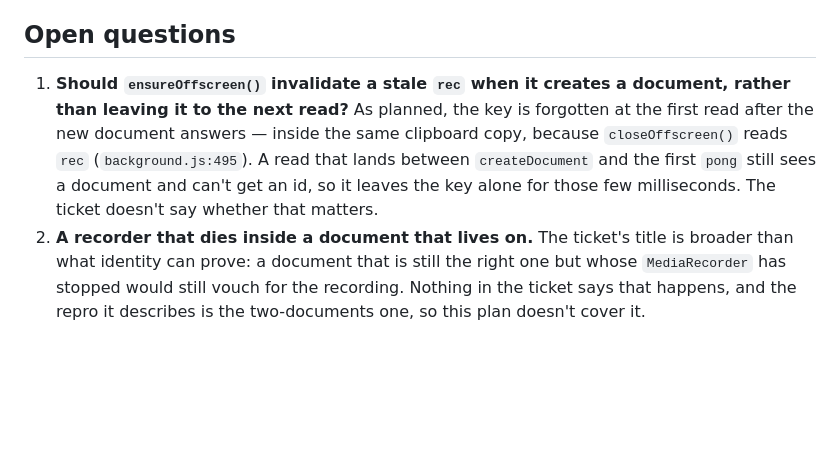
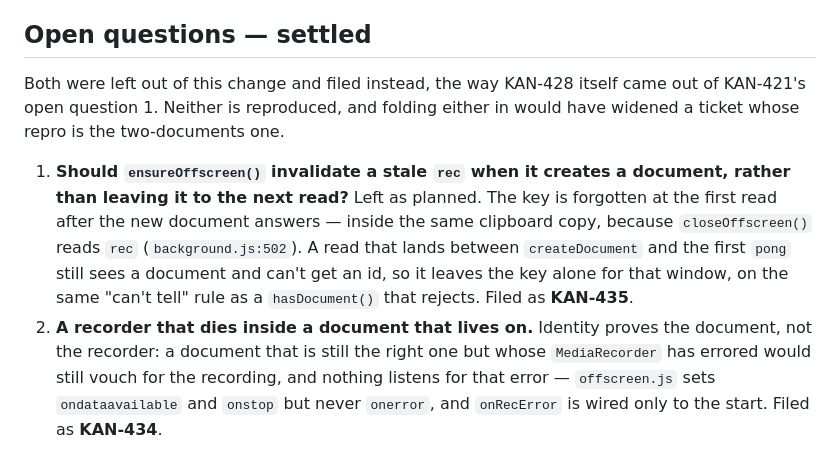
Before and after one commit to jpratt9/viewshot, a Markdown page: docs/KAN-428-plan.md, the part around the change. GitHub-like rendering; blank space fills up the shorter version.

Commit message:
[docs] recording: settle KAN-428's open questions
Both were filed rather than folded in: KAN-435 for the read that lands
inside ensureOffscreen's ping loop, KAN-434 for a recorder that errors
inside a document that lives on. The plan said neither was covered; it
now says where each one went, so the questions aren't left standing in
the record of a change that is finished.

KAN-428

```diff
--- a/docs/KAN-428-plan.md
+++ b/docs/KAN-428-plan.md
@@ -168,7 +168,9 @@ Headless, `--remote-debugging-pipe --enable-unsafe-extension-debugging`, fresh p
 - **A recording that outlives its worker still knows its document.** Killing the worker target mid-recording left the document up; the next popup showed Stop enabled, and Stop saved a third `.webm`.
 - **How `9c66f89` clears it.** The control saved nothing from the state above, and the key only went when Stop was pressed on the recording that wasn't running — which is what the ticket says.
 
-## Open questions
+## Open questions — settled
 
-1. **Should `ensureOffscreen()` invalidate a stale `rec` when it creates a document, rather than leaving it to the next read?** As planned, the key is forgotten at the first read after the new document answers — inside the same clipboard copy, because `closeOffscreen()` reads `rec` (`background.js:495`). A read that lands between `createDocument` and the first `pong` still sees a document and can't get an id, so it leaves the key alone for those few milliseconds. The ticket doesn't say whether that matters.
-2. **A recorder that dies inside a document that lives on.** The ticket's title is broader than what identity can prove: a document that is still the right one but whose `MediaRecorder` has stopped would still vouch for the recording. Nothing in the ticket says that happens, and the repro it describes is the two-documents one, so this plan doesn't cover it.
+Both were left out of this change and filed instead, the way KAN-428 itself came out of KAN-421's open question 1. Neither is reproduced, and folding either in would have widened a ticket whose repro is the two-documents one.
+
+1. **Should `ensureOffscreen()` invalidate a stale `rec` when it creates a document, rather than leaving it to the next read?** Left as planned. The key is forgotten at the first read after the new document answers — inside the same clipboard copy, because `closeOffscreen()` reads `rec` (`background.js:502`). A read that lands between `createDocument` and the first `pong` still sees a document and can't get an id, so it leaves the key alone for that window, on the same "can't tell" rule as a `hasDocument()` that rejects. Filed as **KAN-435**.
+2. **A recorder that dies inside a document that lives on.** Identity proves the document, not the recorder: a document that is still the right one but whose `MediaRecorder` has errored would still vouch for the recording, and nothing listens for that error — `offscreen.js` sets `ondataavailable` and `onstop` but never `onerror`, and `onRecError` is wired only to the start. Filed as **KAN-434**.
```
